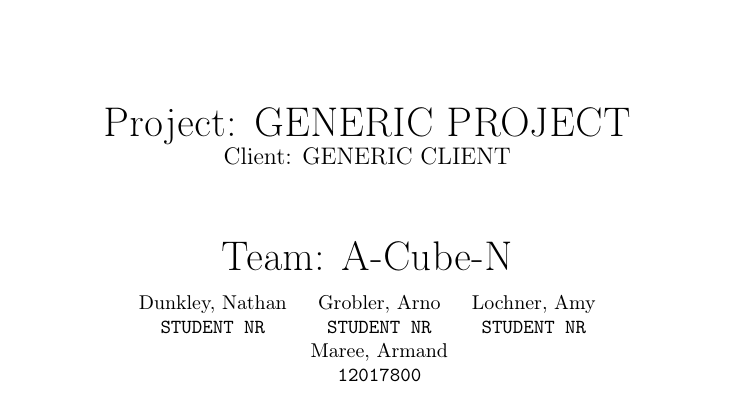
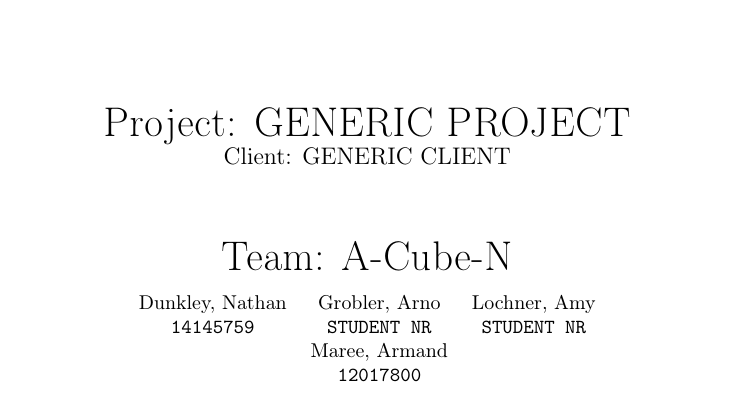
Before and after one commit to ArmandMaree/A-Cube-N, a LaTeX document (tender/generic/generic.tex): part of page 1 of 5, cut so that both start at the same text. Compiled offline with pdfLaTeX.

Commit message:
Added student number

```diff
--- a/tender/generic/generic.tex
+++ b/tender/generic/generic.tex
@@ -26,7 +26,7 @@
 		\begin{center}
 			\begin{tabular}{ c c c }
 				Dunkley, Nathan & Grobler, Arno & Lochner, Amy \\
-				\texttt{STUDENT NR} & \texttt{STUDENT NR} & \texttt{STUDENT NR}\\
+				\texttt{14145759} & \texttt{STUDENT NR} & \texttt{STUDENT NR}\\
 				& Maree, Armand &\\
 				& \texttt{12017800} &
 			\end{tabular}
```
Also changed, not shown: tender/generic/generic.pdf.
